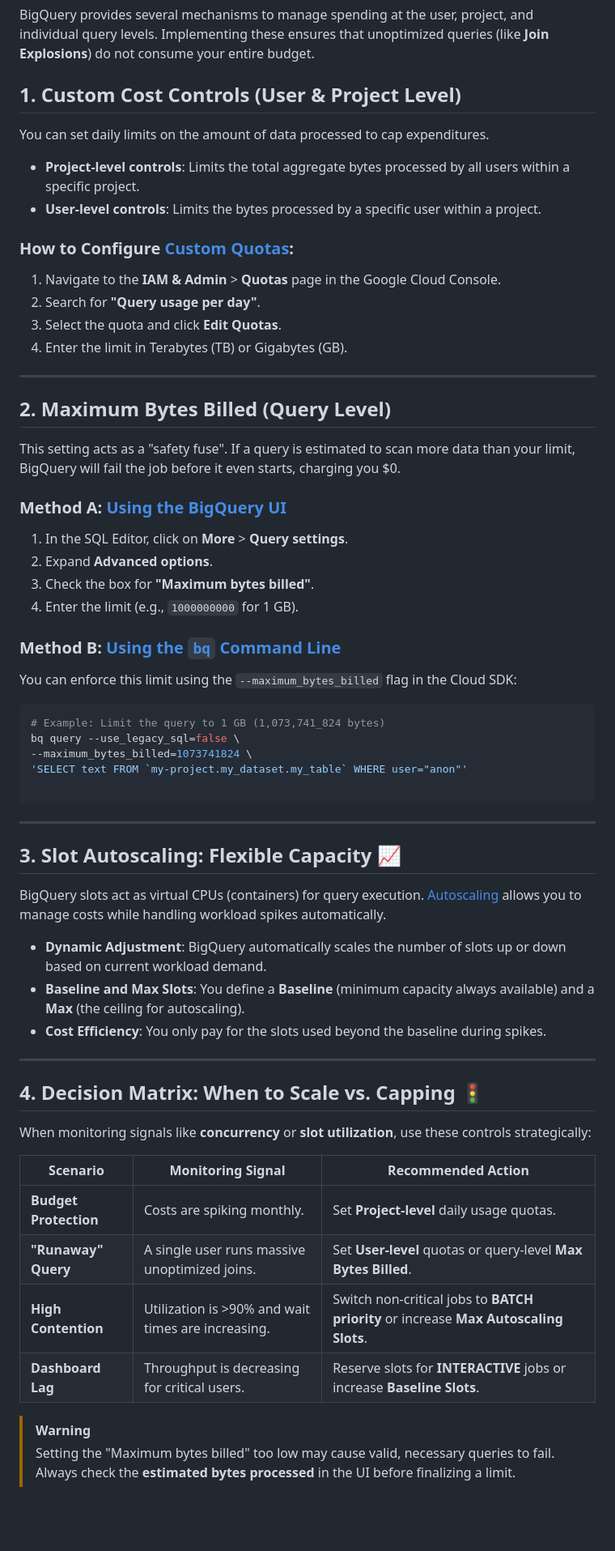
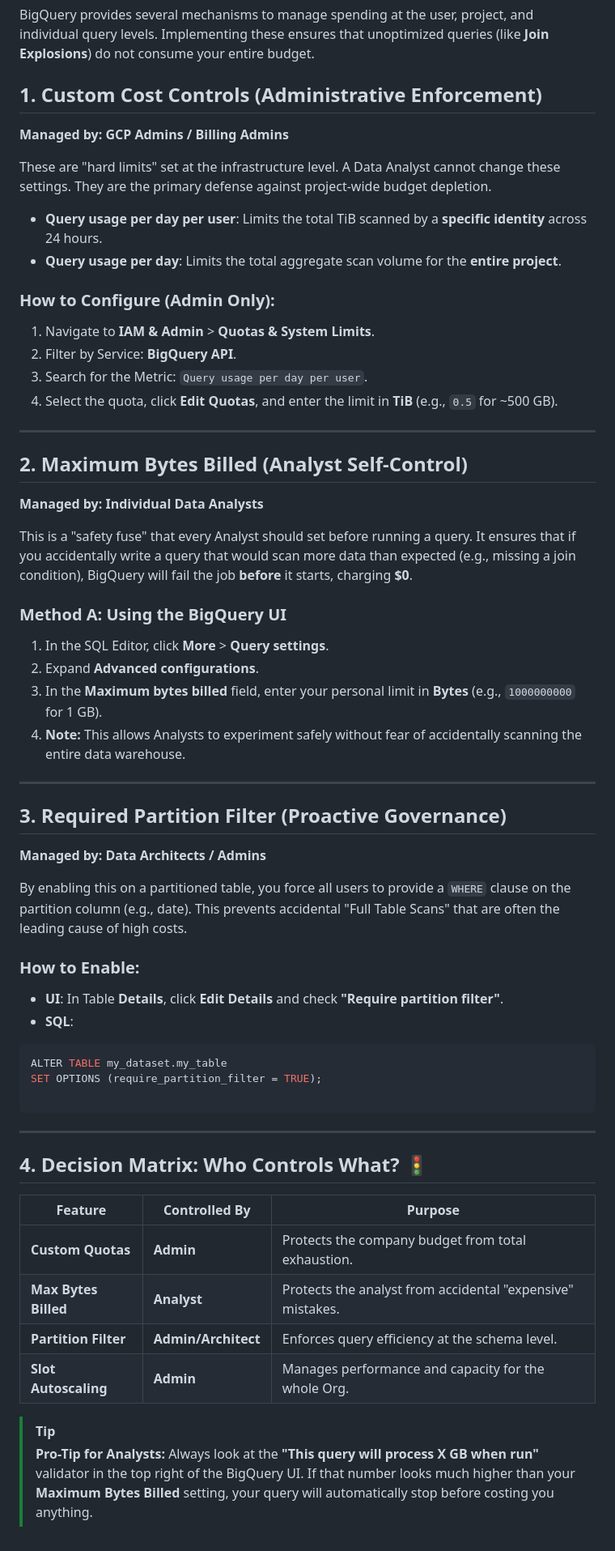
Before and after one commit to furqonm/data-engineer, a Markdown page: bigquery/cost-management.md, the part around the change. Shown at 81% size. Rendered like a GitHub page; blank space fills up the shorter version.

````diff
--- a/bigquery/cost-management.md
+++ b/bigquery/cost-management.md
@@ -2,67 +2,67 @@
 
 BigQuery provides several mechanisms to manage spending at the user, project, and individual query levels. Implementing these ensures that unoptimized queries (like **Join Explosions**) do not consume your entire budget.
 
-## 1. Custom Cost Controls (User & Project Level)
+## 1. Custom Cost Controls (Administrative Enforcement)
 
-You can set daily limits on the amount of data processed to cap expenditures.
+**Managed by: GCP Admins / Billing Admins**
 
-* **Project-level controls**: Limits the total aggregate bytes processed by all users within a specific project.
-* **User-level controls**: Limits the bytes processed by a specific user within a project.
+These are "hard limits" set at the infrastructure level. A Data Analyst cannot change these settings. They are the primary defense against project-wide budget depletion.
 
-### How to Configure [Custom Quotas](https://docs.cloud.google.com/bigquery/docs/custom-quotas#set-custom-quotas):
+* **Query usage per day per user**: Limits the total TiB scanned by a **specific identity** across 24 hours.
+* **Query usage per day**: Limits the total aggregate scan volume for the **entire project**.
 
-1. Navigate to the **IAM & Admin** > **Quotas** page in the Google Cloud Console.
-2. Search for **"Query usage per day"**.
-3. Select the quota and click **Edit Quotas**.
-4. Enter the limit in Terabytes (TB) or Gigabytes (GB).
+### How to Configure (Admin Only):
+
+1. Navigate to **IAM & Admin** > **Quotas & System Limits**.
+2. Filter by Service: **BigQuery API**.
+3. Search for the Metric: `Query usage per day per user`.
+4. Select the quota, click **Edit Quotas**, and enter the limit in **TiB** (e.g., `0.5` for ~500 GB).
 
 ---
 
-## 2. Maximum Bytes Billed (Query Level)
+## 2. Maximum Bytes Billed (Analyst Self-Control)
 
-This setting acts as a "safety fuse". If a query is estimated to scan more data than your limit, BigQuery will fail the job before it even starts, charging you $0.
+**Managed by: Individual Data Analysts**
 
-### Method A: [Using the BigQuery UI](https://docs.cloud.google.com/bigquery/docs/best-practices-costs#restrict-bytes-billed)
+This is a "safety fuse" that every Analyst should set before running a query. It ensures that if you accidentally write a query that would scan more data than expected (e.g., missing a join condition), BigQuery will fail the job **before** it starts, charging **$0**.
 
-1. In the SQL Editor, click on **More** > **Query settings**.
-2. Expand **Advanced options**.
-3. Check the box for **"Maximum bytes billed"**.
-4. Enter the limit (e.g., `1000000000` for 1 GB).
+### Method A: Using the BigQuery UI
 
-### Method B: [Using the `bq` Command Line](https://www.google.com/search?q=%5Bhttps://docs.cloud.google.com/bigquery/docs/reference/bq-cli-reference%23flags_and_arguments_14%5D(https://docs.cloud.google.com/bigquery/docs/reference/bq-cli-reference%23flags_and_arguments_14))
+1. In the SQL Editor, click **More** > **Query settings**.
+2. Expand **Advanced configurations**.
+3. In the **Maximum bytes billed** field, enter your personal limit in **Bytes** (e.g., `1000000000` for 1 GB).
+4. **Note:** This allows Analysts to experiment safely without fear of accidentally scanning the entire data warehouse.
 
-You can enforce this limit using the `--maximum_bytes_billed` flag in the Cloud SDK:
+---
 
-```bash
-# Example: Limit the query to 1 GB (1,073,741_824 bytes)
-bq query --use_legacy_sql=false \
---maximum_bytes_billed=1073741824 \
-'SELECT text FROM `my-project.my_dataset.my_table` WHERE user="anon"'
+## 3. Required Partition Filter (Proactive Governance)
+
+**Managed by: Data Architects / Admins**
+
+By enabling this on a partitioned table, you force all users to provide a `WHERE` clause on the partition column (e.g., date). This prevents accidental "Full Table Scans" that are often the leading cause of high costs.
+
+### How to Enable:
+
+* **UI**: In Table **Details**, click **Edit Details** and check **"Require partition filter"**.
+* **SQL**:
+```sql
+ALTER TABLE my_dataset.my_table
+SET OPTIONS (require_partition_filter = TRUE);
 
 ```
 
----
 
-## 3. Slot Autoscaling: Flexible Capacity 📈
-
-BigQuery slots act as virtual CPUs (containers) for query execution. [Autoscaling](https://docs.cloud.google.com/bigquery/docs/slots#slot-autoscaling) allows you to manage costs while handling workload spikes automatically.
-
-* **Dynamic Adjustment**: BigQuery automatically scales the number of slots up or down based on current workload demand.
-* **Baseline and Max Slots**: You define a **Baseline** (minimum capacity always available) and a **Max** (the ceiling for autoscaling).
-* **Cost Efficiency**: You only pay for the slots used beyond the baseline during spikes.
 
 ---
 
-## 4. Decision Matrix: When to Scale vs. Capping 🚦
+## 4. Decision Matrix: Who Controls What? 🚦
 
-When monitoring signals like **concurrency** or **slot utilization**, use these controls strategically:
+| Feature | Controlled By | Purpose |
+| --- | --- | --- |
+| **Custom Quotas** | **Admin** | Protects the company budget from total exhaustion. |
+| **Max Bytes Billed** | **Analyst** | Protects the analyst from accidental "expensive" mistakes. |
+| **Partition Filter** | **Admin/Architect** | Enforces query efficiency at the schema level. |
+| **Slot Autoscaling** | **Admin** | Manages performance and capacity for the whole Org. |
 
-| Scenario | Monitoring Signal | Recommended Action |
-| --- | --- | --- |
-| **Budget Protection** | Costs are spiking monthly. | Set **Project-level** daily usage quotas. |
-| **"Runaway" Query** | A single user runs massive unoptimized joins. | Set **User-level** quotas or query-level **Max Bytes Billed**. |
-| **High Contention** | Utilization is >90% and wait times are increasing. | Switch non-critical jobs to **BATCH priority** or increase **Max Autoscaling Slots**. |
-| **Dashboard Lag** | Throughput is decreasing for critical users. | Reserve slots for **INTERACTIVE** jobs or increase **Baseline Slots**. |
-
-> [!WARNING]
-> Setting the "Maximum bytes billed" too low may cause valid, necessary queries to fail. Always check the **estimated bytes processed** in the UI before finalizing a limit.
+> [!TIP]
+> **Pro-Tip for Analysts:** Always look at the **"This query will process X GB when run"** validator in the top right of the BigQuery UI. If that number looks much higher than your **Maximum Bytes Billed** setting, your query will automatically stop before costing you anything.
````
